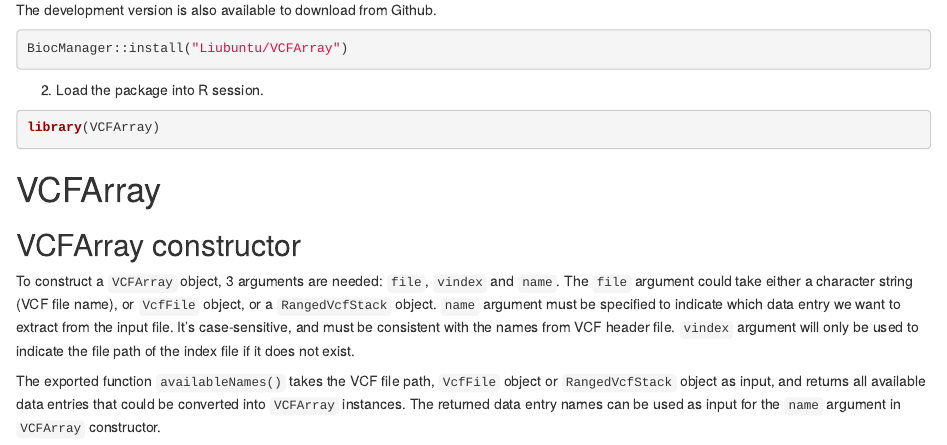
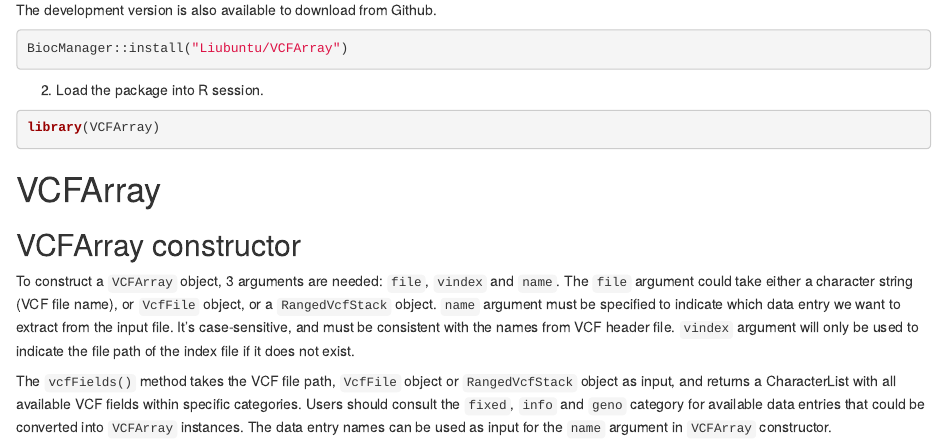
Before and after one commit to Bioconductor/VCFArray, an R Markdown document (vignettes/VCFArray.Rmd): the page in a window 1100 px wide, from 660 px down. Rendered offline with R 4.5, knitr and Pandoc, with nearby package versions; drawn as R Markdown's standard HTML page in place of the format the file asks for; some code elsewhere in the file could not run offline.

Commit message:
Removed "availableNames()" function. Now using VariantAnnotation::vcfFields().

````diff
--- a/vignettes/VCFArray.Rmd
+++ b/vignettes/VCFArray.Rmd
@@ -80,11 +80,13 @@
 will only be used to indicate the file path of the index file if it
 does not exist.
 
-The exported function `availableNames()` takes the VCF file path,
-`VcfFile` object or `RangedVcfStack` object as input, and returns all
-available data entries that could be converted into `VCFArray`
-instances. The returned data entry names can be used as input for the
-`name` argument in `VCFArray` constructor.
+The `vcfFields()` method takes the VCF file path, `VcfFile` object or
+`RangedVcfStack` object as input, and returns a CharacterList with all
+available VCF fields within specific categories. Users should consult
+the `fixed`, `info` and `geno` category for available data entries
+that could be converted into `VCFArray` instances. The data entry
+names can be used as input for the `name` argument in `VCFArray`
+constructor.
 
 ```{r avail}
 args(VCFArray)
````
Also changed, not shown: R/availableNames.R (+29 -29 lines), vignettes/VCFArray.Rmd (5 more changed lines), 4 other files.
